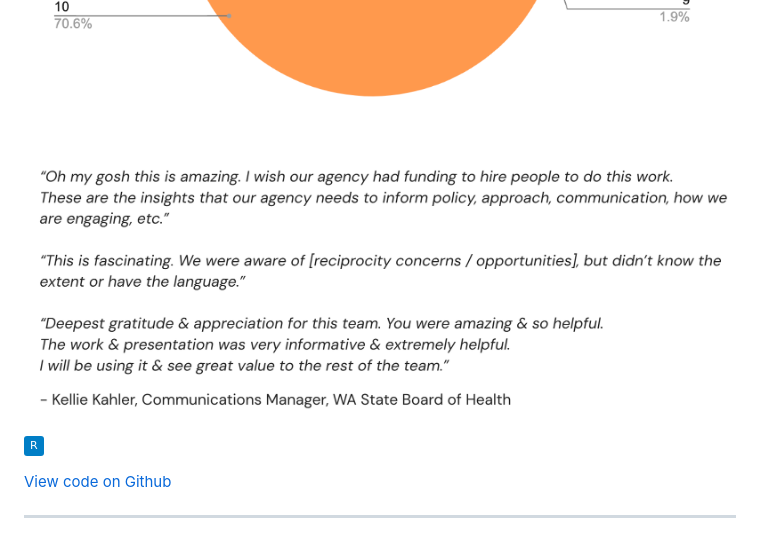
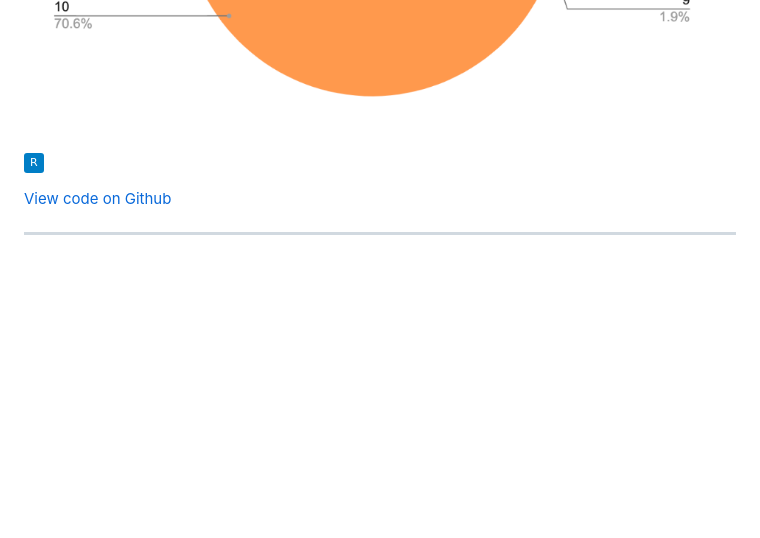
Before and after one commit to Elhamyali/elhamyali.github.io, a Markdown page: README.md, the part around the change. GitHub-like rendering; badges without logos; blank space fills up the shorter version.

```diff
--- a/README.md
+++ b/README.md
@@ -18,7 +18,6 @@ Amid strong public opinions against mandatory COVID-19 vaccinations in schools,
 
 <img src="images/covid-1.png?raw=true" />
 <img src="images/covid-2.png?raw=true" />
-<img src="images/covid-3.png?raw=true" />
 
 [![](https://img.shields.io/badge/R-blue?logo=R)](#) [![](https://img.shields.io/badge/RStudio-white?logo=RStudio)](#) [![](https://img.shields.io/badge/RMarkdown-white?logo=RMarkdown)](#) [![](https://img.shields.io/badge/Tidyverse-white?logo=Tidyverse)](#)
 
```
